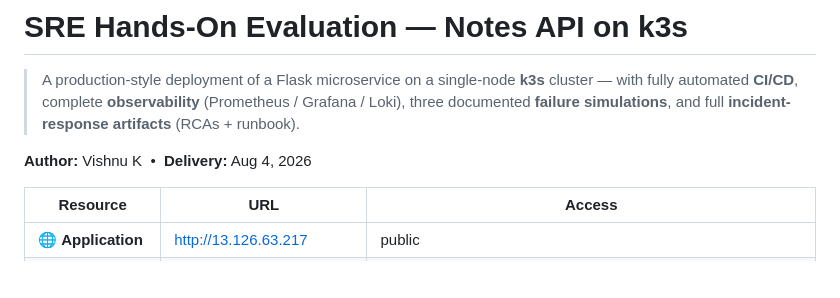
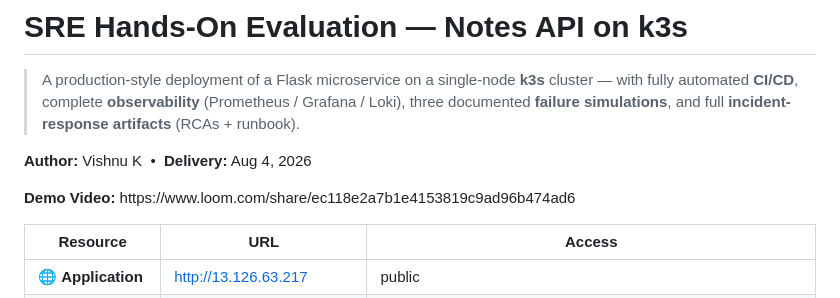
Before and after one commit to vishnucax/SRE-Project1, a Markdown page: README.md, the part around the change. Rendered like a GitHub page; blank space fills up the shorter version.

Commit message:
Add demo video link to README
Added demo video link to the README.

```diff
--- a/README.md
+++ b/README.md
@@ -9,6 +9,10 @@
   <b>Author:</b> Vishnu K &nbsp;•&nbsp;
   <b>Delivery:</b> Aug 4, 2026
 </p>
+<p align="left">
+  <b>Demo Video:</b> https://www.loom.com/share/ec118e2a7b1e4153819c9ad96b474ad6
+</p>
+
 
 | Resource | URL | Access |
 |---|---|---|
```
